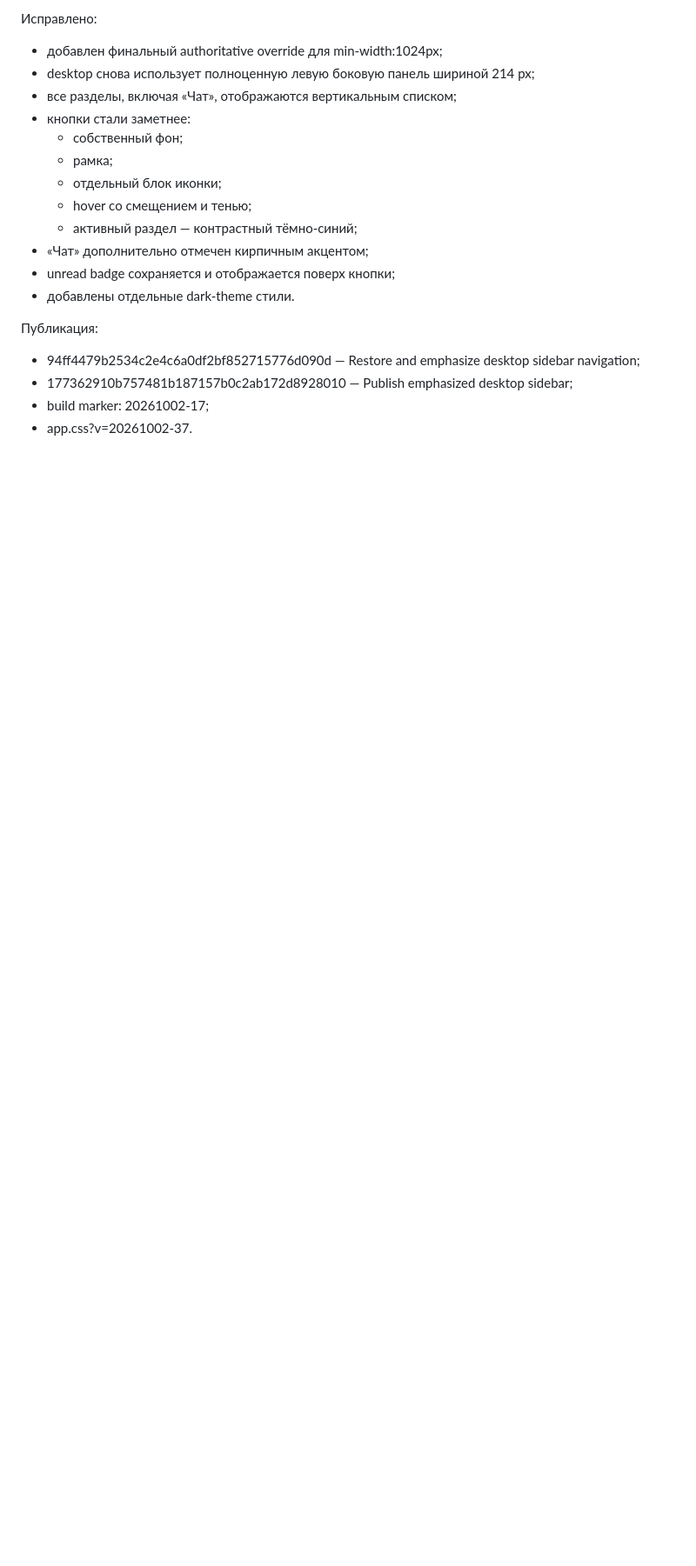
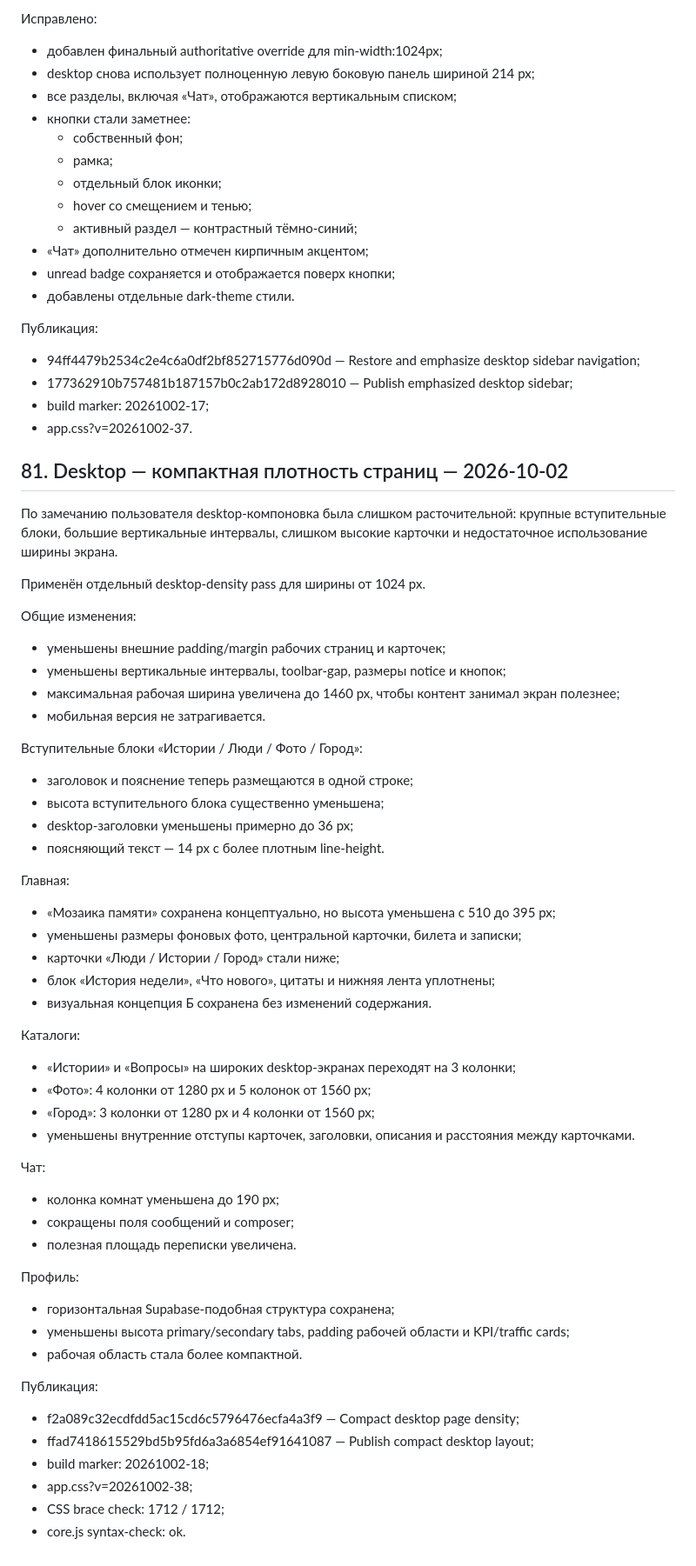
Before and after one commit to chronicles78/chronicles78-preview, a Markdown page: PROJECT_STATE.md, the part around the change. Shown at 87% size. GitHub-like rendering; blank space fills up the shorter version.

Commit message:
Document compact desktop density pass

```diff
--- a/PROJECT_STATE.md
+++ b/PROJECT_STATE.md
@@ -1914,3 +1914,53 @@ UX:
 - 177362910b757481b187157b0c2ab172d8928010 — Publish emphasized desktop sidebar;
 - build marker: 20261002-17;
 - app.css?v=20261002-37.
+
+
+## 81. Desktop — компактная плотность страниц — 2026-10-02
+
+По замечанию пользователя desktop-компоновка была слишком расточительной: крупные вступительные блоки, большие вертикальные интервалы, слишком высокие карточки и недостаточное использование ширины экрана.
+
+Применён отдельный desktop-density pass для ширины от 1024 px.
+
+Общие изменения:
+- уменьшены внешние padding/margin рабочих страниц и карточек;
+- уменьшены вертикальные интервалы, toolbar-gap, размеры notice и кнопок;
+- максимальная рабочая ширина увеличена до 1460 px, чтобы контент занимал экран полезнее;
+- мобильная версия не затрагивается.
+
+Вступительные блоки «Истории / Люди / Фото / Город»:
+- заголовок и пояснение теперь размещаются в одной строке;
+- высота вступительного блока существенно уменьшена;
+- desktop-заголовки уменьшены примерно до 36 px;
+- поясняющий текст — 14 px с более плотным line-height.
+
+Главная:
+- «Мозаика памяти» сохранена концептуально, но высота уменьшена с 510 до 395 px;
+- уменьшены размеры фоновых фото, центральной карточки, билета и записки;
+- карточки «Люди / Истории / Город» стали ниже;
+- блок «История недели», «Что нового», цитаты и нижняя лента уплотнены;
+- визуальная концепция Б сохранена без изменений содержания.
+
+Каталоги:
+- «Истории» и «Вопросы» на широких desktop-экранах переходят на 3 колонки;
+- «Фото»: 4 колонки от 1280 px и 5 колонок от 1560 px;
+- «Город»: 3 колонки от 1280 px и 4 колонки от 1560 px;
+- уменьшены внутренние отступы карточек, заголовки, описания и расстояния между карточками.
+
+Чат:
+- колонка комнат уменьшена до 190 px;
+- сокращены поля сообщений и composer;
+- полезная площадь переписки увеличена.
+
+Профиль:
+- горизонтальная Supabase-подобная структура сохранена;
+- уменьшены высота primary/secondary tabs, padding рабочей области и KPI/traffic cards;
+- рабочая область стала более компактной.
+
+Публикация:
+- f2a089c32ecdfdd5ac15cd6c5796476ecfa4a3f9 — Compact desktop page density;
+- ffad7418615529bd5b95fd6a3a6854ef91641087 — Publish compact desktop layout;
+- build marker: 20261002-18;
+- app.css?v=20261002-38;
+- CSS brace check: 1712 / 1712;
+- core.js syntax-check: ok.
```
